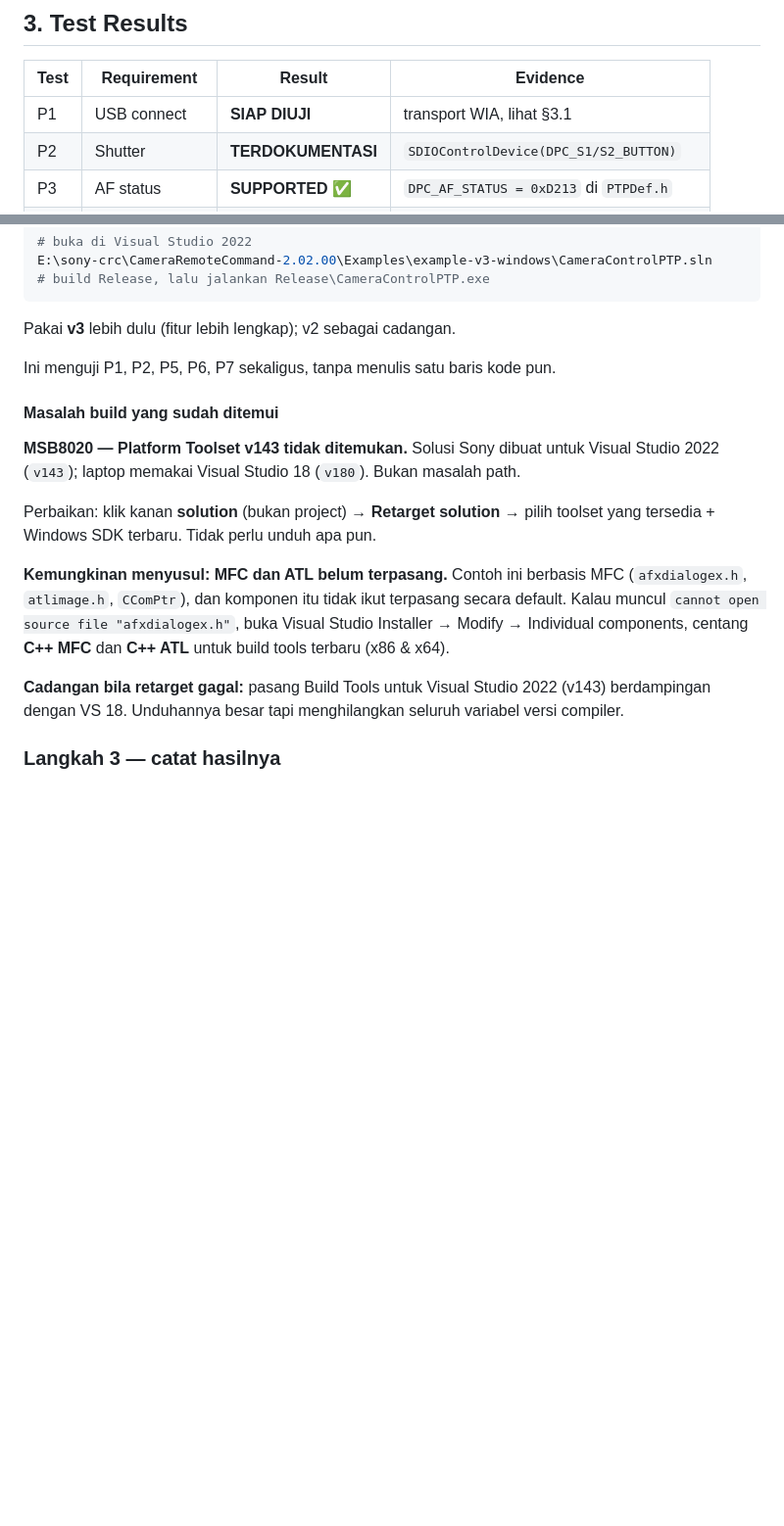
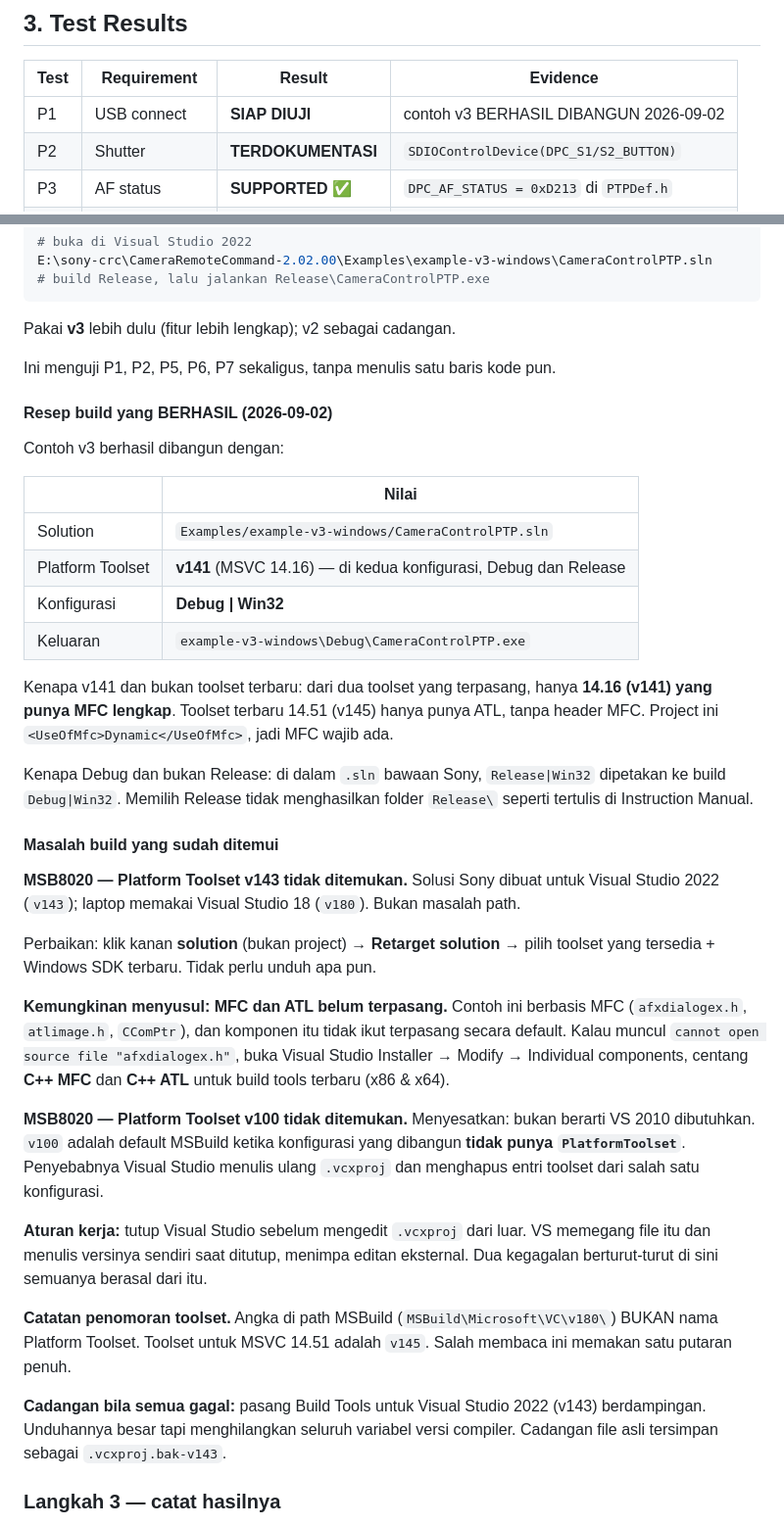
Before and after one commit to thisiswid/Photobooth, a Markdown page: docs/windows-migration/08-camera-remote-command-poc.md, 2 parts joined by grey strips. Shown at 98% size. Rendered like a GitHub page; blank space fills up the shorter version.

Commit message:
docs(poc): contoh Sony v3 berhasil dibangun, catat resep dan jebakannya
Build sukses: toolset v141, konfigurasi Debug|Win32, keluaran di
example-v3-windows/Debug/CameraControlPTP.exe

Tiga jebakan dicatat supaya tidak berulang:
- v141 dipilih karena hanya MSVC 14.16 yang punya MFC lengkap; 14.51 (v145)
  hanya punya ATL padahal project ini UseOfMfc=Dynamic
- sln Sony memetakan Release|Win32 ke build Debug|Win32, jadi tidak ada folder
  Release seperti tertulis di Instruction Manual
- MSB8020 v100 menyesatkan: itu default MSBuild saat PlatformToolset hilang
  dari suatu konfigurasi, terjadi karena Visual Studio menulis ulang .vcxproj
  dan menimpa editan eksternal. Tutup VS sebelum mengedit dari luar.

Sekalian koreksi: angka di path MSBuild (VC/v180) bukan nama Platform Toolset.
Toolset untuk MSVC 14.51 adalah v145.

Co-Authored-By: Claude Opus 5 <noreply@anthropic.com>
Claude-Session: https://claude.ai/code/session_01JZsbFCxCsjmWUma7kWNskX

```diff
--- a/docs/windows-migration/08-camera-remote-command-poc.md
+++ b/docs/windows-migration/08-camera-remote-command-poc.md
@@ -144,7 +144,7 @@ lengkap) dan menyimpan PTP 2 sebagai cadangan bila ada perintah yang bermasalah.
 
 | Test | Requirement | Result | Evidence |
 |---|---|---|---|
-| P1 | USB connect | **SIAP DIUJI** | transport WIA, lihat §3.1 |
+| P1 | USB connect | **SIAP DIUJI** | contoh v3 BERHASIL DIBANGUN 2026-09-02 |
 | P2 | Shutter | **TERDOKUMENTASI** | `SDIOControlDevice(DPC_S1/S2_BUTTON)` |
 | P3 | AF status | **SUPPORTED** ✅ | `DPC_AF_STATUS = 0xD213` di `PTPDef.h` |
 | P4 | Photo complete | **SUPPORTED** ✅ | `DPC_SHOOTING_FILE_INFOMATION = 0xD215` |
@@ -376,6 +376,26 @@ Pakai **v3** lebih dulu (fitur lebih lengkap); v2 sebagai cadangan.
 
 Ini menguji P1, P2, P5, P6, P7 sekaligus, tanpa menulis satu baris kode pun.
 
+#### Resep build yang BERHASIL (2026-09-02)
+
+Contoh v3 berhasil dibangun dengan:
+
+| | Nilai |
+|---|---|
+| Solution | `Examples/example-v3-windows/CameraControlPTP.sln` |
+| Platform Toolset | **v141** (MSVC 14.16) — di kedua konfigurasi, Debug dan Release |
+| Konfigurasi | **Debug \| Win32** |
+| Keluaran | `example-v3-windows\Debug\CameraControlPTP.exe` |
+
+Kenapa v141 dan bukan toolset terbaru: dari dua toolset yang terpasang, hanya
+**14.16 (v141) yang punya MFC lengkap**. Toolset terbaru 14.51 (v145) hanya
+punya ATL, tanpa header MFC. Project ini `<UseOfMfc>Dynamic</UseOfMfc>`, jadi
+MFC wajib ada.
+
+Kenapa Debug dan bukan Release: di dalam `.sln` bawaan Sony, `Release|Win32`
+dipetakan ke build `Debug|Win32`. Memilih Release tidak menghasilkan folder
+`Release\` seperti tertulis di Instruction Manual.
+
 #### Masalah build yang sudah ditemui
 
 **MSB8020 — Platform Toolset v143 tidak ditemukan.**
@@ -392,9 +412,23 @@ komponen itu tidak ikut terpasang secara default. Kalau muncul
 Modify → Individual components, centang **C++ MFC** dan **C++ ATL** untuk
 build tools terbaru (x86 & x64).
 
-**Cadangan bila retarget gagal:** pasang Build Tools untuk Visual Studio 2022
-(v143) berdampingan dengan VS 18. Unduhannya besar tapi menghilangkan seluruh
-variabel versi compiler.
+**MSB8020 — Platform Toolset v100 tidak ditemukan.**
+Menyesatkan: bukan berarti VS 2010 dibutuhkan. `v100` adalah default MSBuild
+ketika konfigurasi yang dibangun **tidak punya `PlatformToolset`**. Penyebabnya
+Visual Studio menulis ulang `.vcxproj` dan menghapus entri toolset dari salah
+satu konfigurasi.
+
+**Aturan kerja:** tutup Visual Studio sebelum mengedit `.vcxproj` dari luar.
+VS memegang file itu dan menulis versinya sendiri saat ditutup, menimpa editan
+eksternal. Dua kegagalan berturut-turut di sini semuanya berasal dari itu.
+
+**Catatan penomoran toolset.** Angka di path MSBuild (`MSBuild\Microsoft\VC\v180\`)
+BUKAN nama Platform Toolset. Toolset untuk MSVC 14.51 adalah `v145`. Salah
+membaca ini memakan satu putaran penuh.
+
+**Cadangan bila semua gagal:** pasang Build Tools untuk Visual Studio 2022
+(v143) berdampingan. Unduhannya besar tapi menghilangkan seluruh variabel versi
+compiler. Cadangan file asli tersimpan sebagai `.vcxproj.bak-v143`.
 
 ### Langkah 3 — catat hasilnya
 
```
